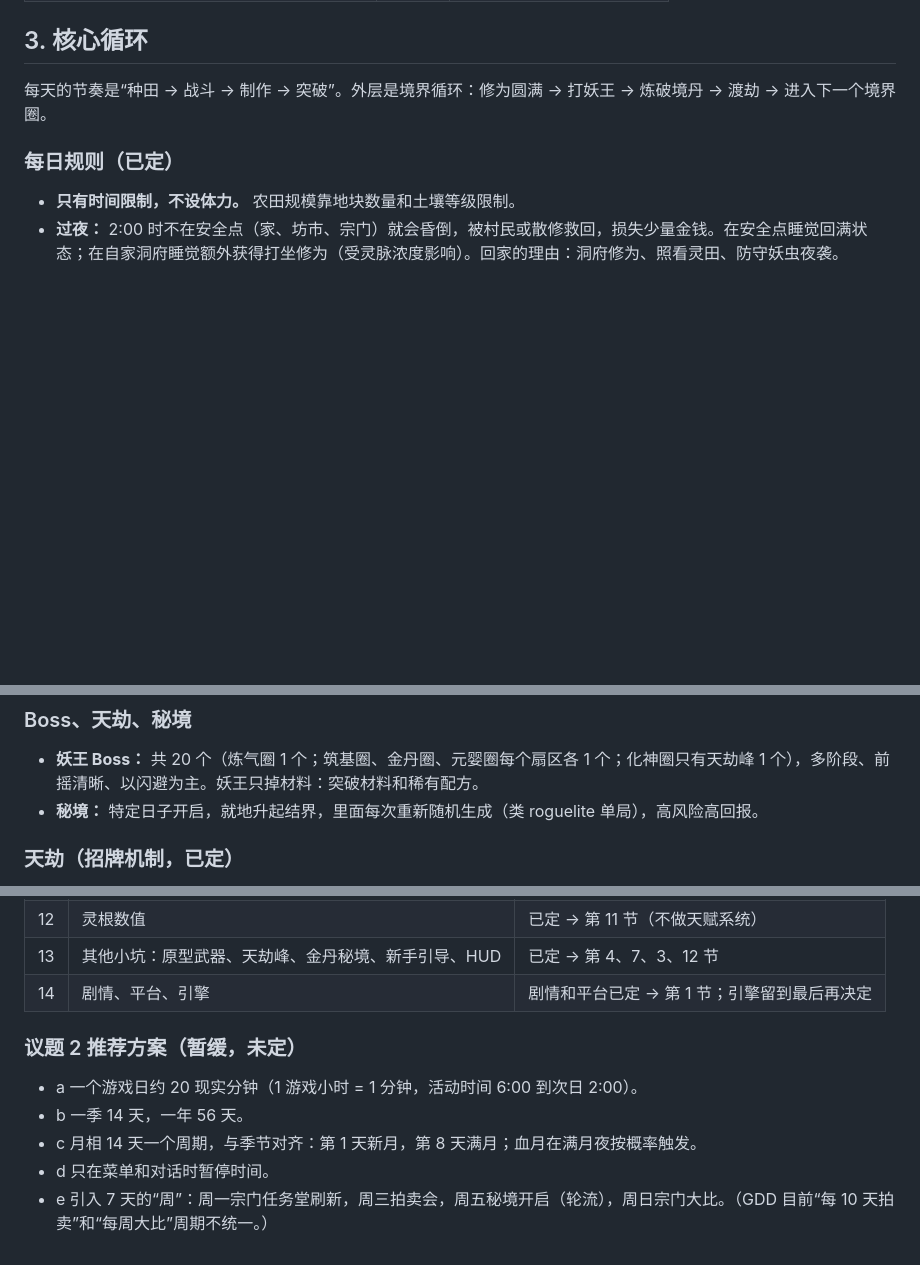
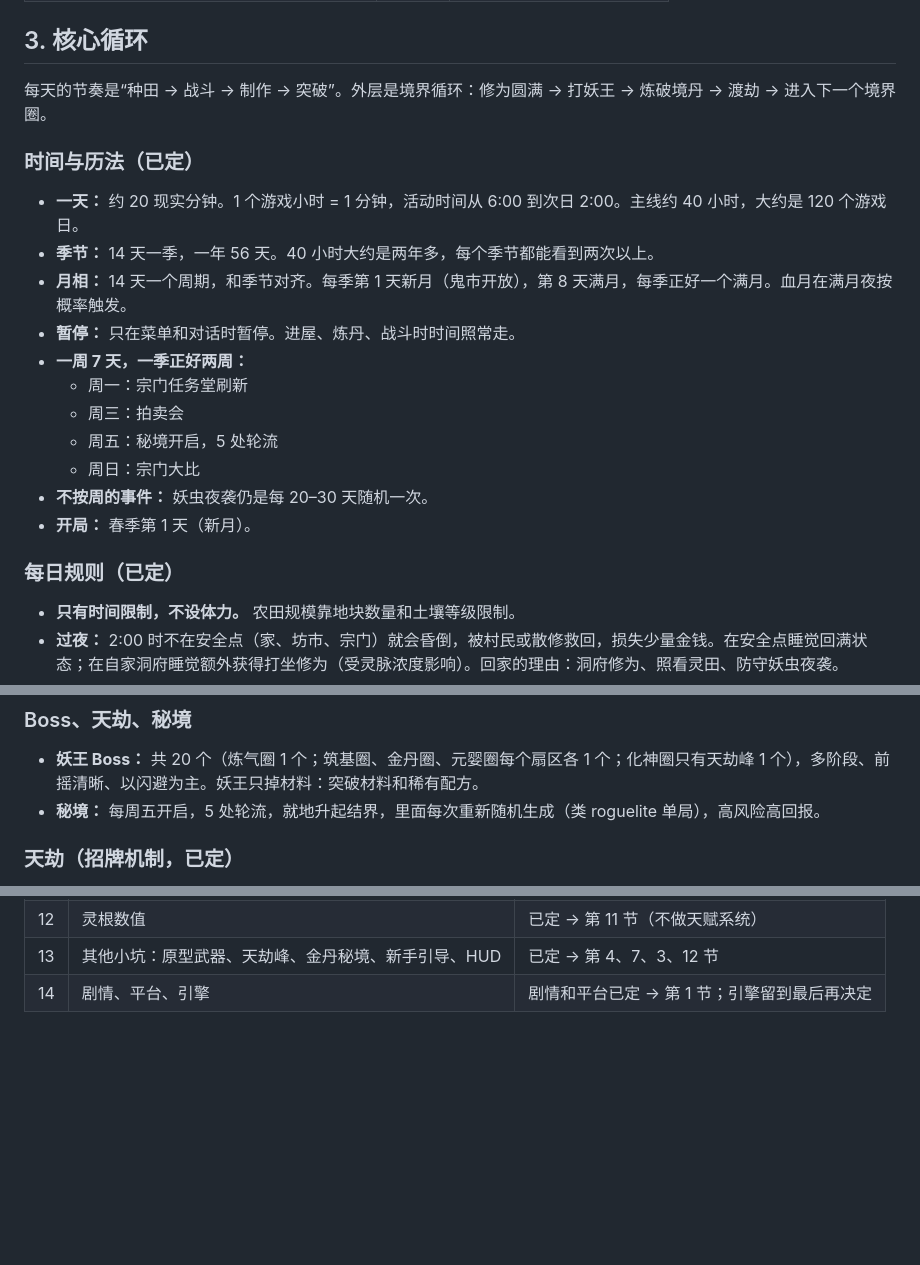
Before and after one commit to refreshingday/xiuxian-farm, a Markdown page: docs/GDD.md, 3 parts joined by grey strips. Drawn GitHub-style; blank space fills up the shorter version.

Commit message:
GDD: decide time and calendar (topic 2)
Co-Authored-By: Claude Opus 5.5 <noreply@anthropic.com>
Claude-Session: https://claude.ai/code/session_01U8oJPrWe5kbMuwp5hhX4tK

```diff
--- a/docs/GDD.md
+++ b/docs/GDD.md
@@ -47,6 +47,20 @@ Oct 27, 2026 · @chee
 ## 3. 核心循环
 
 每天的节奏是“种田 → 战斗 → 制作 → 突破”。外层是境界循环：修为圆满 → 打妖王 → 炼破境丹 → 渡劫 → 进入下一个境界圈。
+
+### 时间与历法（已定）
+
+- **一天：** 约 20 现实分钟。1 个游戏小时 = 1 分钟，活动时间从 6:00 到次日 2:00。主线约 40 小时，大约是 120 个游戏日。
+- **季节：** 14 天一季，一年 56 天。40 小时大约是两年多，每个季节都能看到两次以上。
+- **月相：** 14 天一个周期，和季节对齐。每季第 1 天新月（鬼市开放），第 8 天满月，每季正好一个满月。血月在满月夜按概率触发。
+- **暂停：** 只在菜单和对话时暂停。进屋、炼丹、战斗时时间照常走。
+- **一周 7 天，一季正好两周：**
+  - 周一：宗门任务堂刷新
+  - 周三：拍卖会
+  - 周五：秘境开启，5 处轮流
+  - 周日：宗门大比
+- **不按周的事件：** 妖虫夜袭仍是每 20–30 天随机一次。
+- **开局：** 春季第 1 天（新月）。
 
 ### 每日规则（已定）
 
@@ -111,7 +125,7 @@ Oct 27, 2026 · @chee
 ### Boss、天劫、秘境
 
 - **妖王 Boss：** 共 20 个（炼气圈 1 个；筑基圈、金丹圈、元婴圈每个扇区各 1 个；化神圈只有天劫峰 1 个），多阶段、前摇清晰、以闪避为主。妖王只掉材料：突破材料和稀有配方。
-- **秘境：** 特定日子开启，就地升起结界，里面每次重新随机生成（类 roguelite 单局），高风险高回报。
+- **秘境：** 每周五开启，5 处轮流，就地升起结界，里面每次重新随机生成（类 roguelite 单局），高风险高回报。
 
 ### 天劫（招牌机制，已定）
 
@@ -553,11 +567,3 @@ Oct 27, 2026 · @chee
 | 12 | 灵根数值 | 已定 → 第 11 节（不做天赋系统） |
 | 13 | 其他小坑：原型武器、天劫峰、金丹秘境、新手引导、HUD | 已定 → 第 4、7、3、12 节 |
 | 14 | 剧情、平台、引擎 | 剧情和平台已定 → 第 1 节；引擎留到最后再决定 |
-
-### 议题 2 推荐方案（暂缓，未定）
-
-- a 一个游戏日约 20 现实分钟（1 游戏小时 = 1 分钟，活动时间 6:00 到次日 2:00）。
-- b 一季 14 天，一年 56 天。
-- c 月相 14 天一个周期，与季节对齐：第 1 天新月，第 8 天满月；血月在满月夜按概率触发。
-- d 只在菜单和对话时暂停时间。
-- e 引入 7 天的“周”：周一宗门任务堂刷新，周三拍卖会，周五秘境开启（轮流），周日宗门大比。（GDD 目前“每 10 天拍卖”和“每周大比”周期不统一。）
```
Also changed, not shown: other parts of docs/GDD.md (+4 -4 lines).
